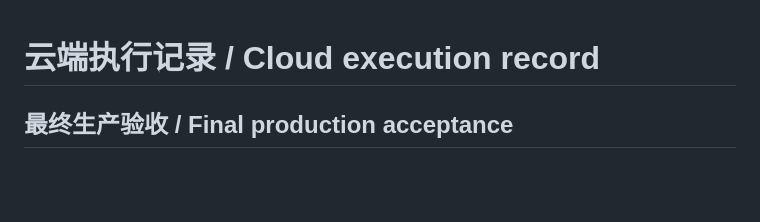
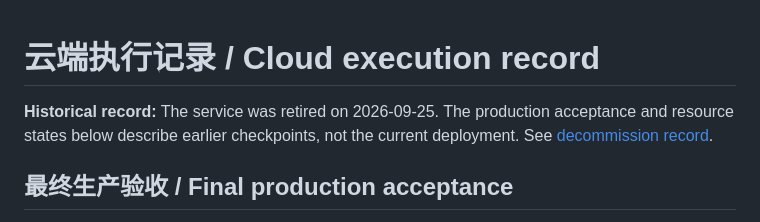
Before and after one commit to kleedaisuki/moesegfault-status, a Markdown page: docs/deployment-status.md, the part around the change. Drawn GitHub-style; blank space fills up the shorter version.

```diff
--- a/docs/deployment-status.md
+++ b/docs/deployment-status.md
@@ -1,4 +1,6 @@
 # 云端执行记录 / Cloud execution record
+
+**Historical record:** The service was retired on 2026-09-25. The production acceptance and resource states below describe earlier checkpoints, not the current deployment. See [decommission record](decommission-2026-09-25.md).
 
 ## 最终生产验收 / Final production acceptance
 
```
Also changed, not shown: README.md (+2 -0 lines), docs/decommission-2026-09-25.md (added, +26 -0 lines).
